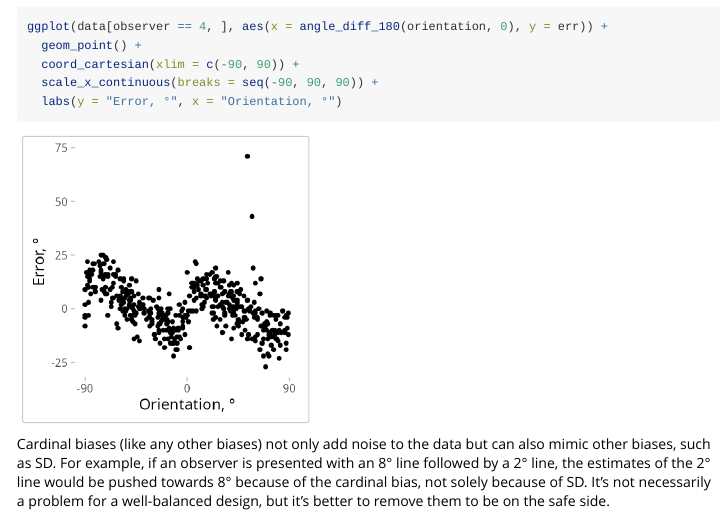
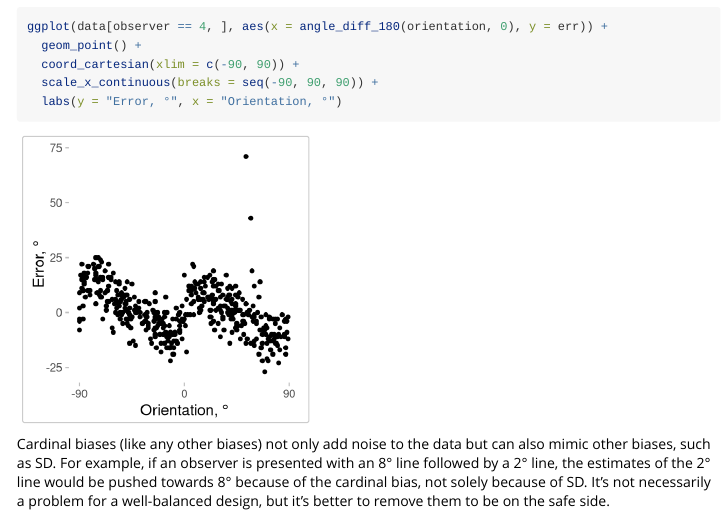
Before and after one commit to achetverikov/circhelp, an R Markdown document (vignettes/cardinal_biases.Rmd): the page in a window 1100 px wide, from 820 px down. Rendered offline with R 4.5, knitr and Pandoc, with nearby package versions; some code elsewhere in the file could not run offline; long lines of code are wrapped; common packages that the code uses without loading them are loaded.

Commit message:
Remove optional ragg check dependency

```diff
--- a/vignettes/cardinal_biases.Rmd
+++ b/vignettes/cardinal_biases.Rmd
@@ -15,10 +15,6 @@ library(patchwork)
 library(circhelp)
 library(data.table)
 library(ggplot2)
-
-if (requireNamespace("ragg", quietly = TRUE)) {
-  knitr::opts_chunk$set(dev = "ragg_png")
-}
 
 fig_width <- 3.6
 knitr::opts_chunk$set(
```
Also changed, not shown: vignettes/serial_dependence_with_density_asymmetry.Rmd (+0 -4 lines), 1 other file.
